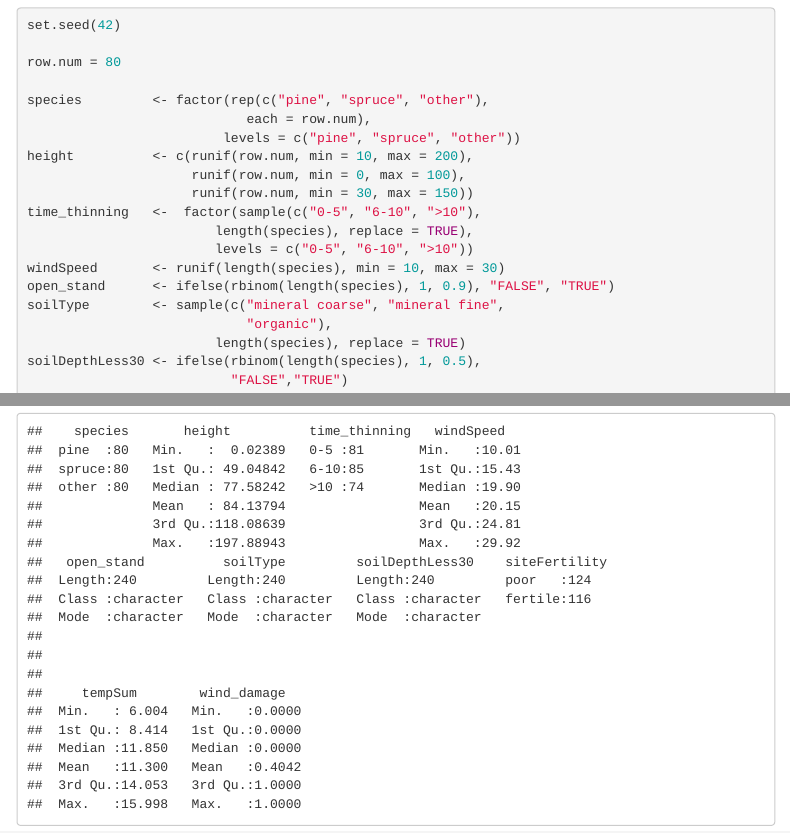
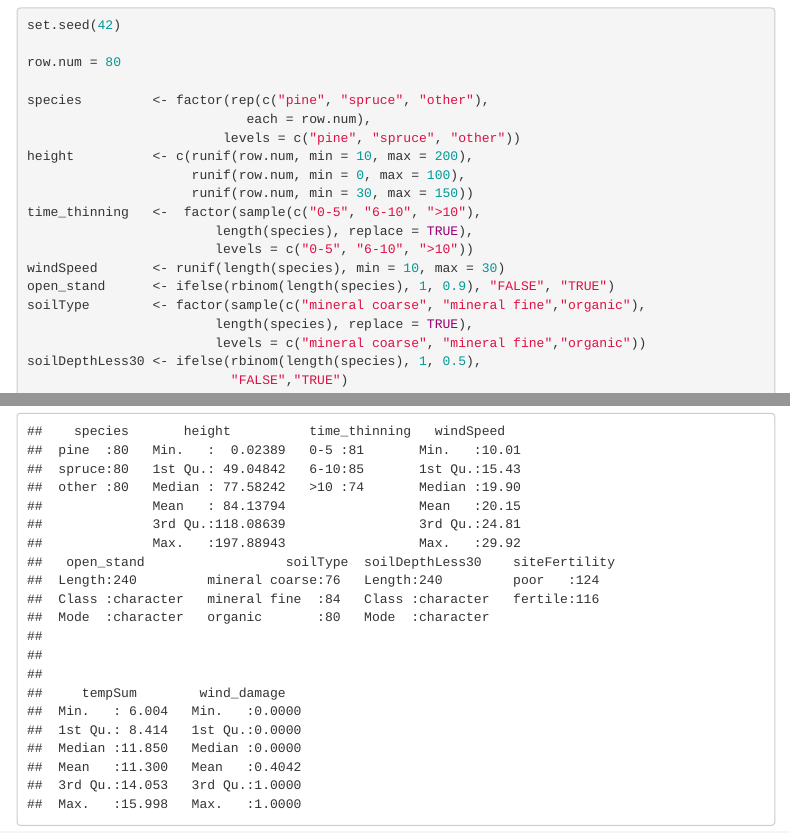
Before and after one commit to mariapotterf/windDamage, an R Markdown document (train_suvanto_estimates2.Rmd): the page in a window 1100 px wide, from 5090 px down, and a second part further down, joined at a grey line. Rendered offline with R 4.5, knitr and Pandoc, with nearby package versions; some code elsewhere in the file could not run offline; menus at the side of the page are left out.

Commit message:
small changes

```diff
--- a/train_suvanto_estimates2.Rmd
+++ b/train_suvanto_estimates2.Rmd
@@ -294,9 +294,9 @@ time_thinning   <-  factor(sample(c("0-5", "6-10", ">10"),
                         levels = c("0-5", "6-10", ">10"))
 windSpeed       <- runif(length(species), min = 10, max = 30)
 open_stand      <- ifelse(rbinom(length(species), 1, 0.9), "FALSE", "TRUE")
-soilType        <- sample(c("mineral coarse", "mineral fine",
-                            "organic"),
-                        length(species), replace = TRUE)
+soilType        <- factor(sample(c("mineral coarse", "mineral fine","organic"),
+                        length(species), replace = TRUE),
+                        levels = c("mineral coarse", "mineral fine","organic"))
 soilDepthLess30 <- ifelse(rbinom(length(species), 1, 0.5),
                           "FALSE","TRUE")
 siteFertility   <- factor(sample(c("poor", "fertile"),
```
Also changed, not shown: train_suvanto_estimates2.Rmd (1 more changed lines).
